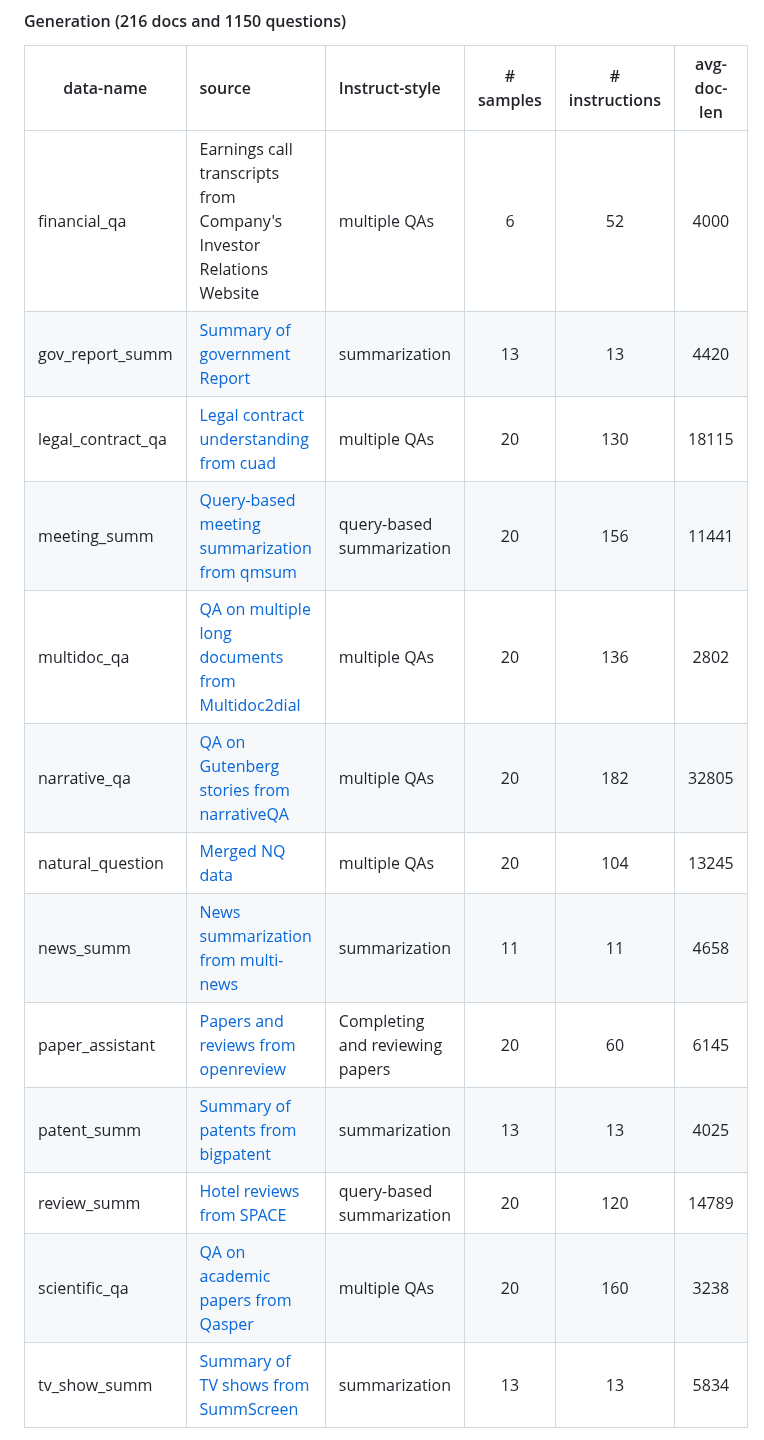
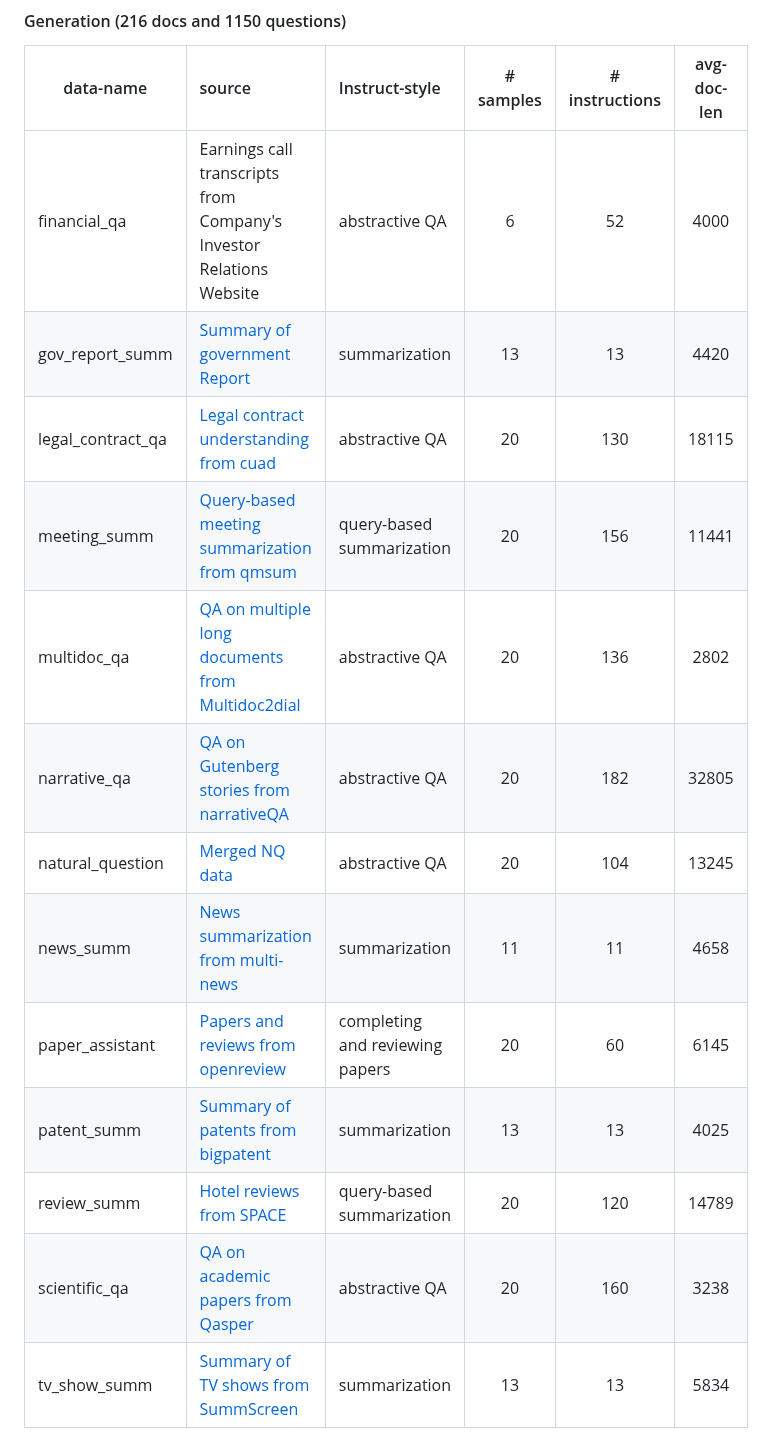
Before and after one commit to OpenLMLab/LEval, a Markdown page: README.md, the part around the change. Rendered like a GitHub page.

```diff
--- a/README.md
+++ b/README.md
@@ -153,18 +153,18 @@ LEval contains 411 long documents and 2043 instruction-response pairs, with inpu
 #### Generation (216 docs and 1150 questions)
 | data-name               | source | Instruct-style | # samples |# instructions | avg-doc-len |
 | ------------------- | :-- | :------------ | :--------: |:--------: | :---: |
-| financial_qa        | Earnings call transcripts from Company's Investor Relations Website|  multiple QAs  |  6  | 52  | 4000 |
+| financial_qa        | Earnings call transcripts from Company's Investor Relations Website|  abstractive QA  |  6  | 52  | 4000 |
 | gov_report_summ     | [Summary of government Report](https://gov-report-data.github.io/)   |   summarization      |  13 | 13  | 4420 | 7  |
-| legal_contract_qa   | [Legal contract understanding from cuad](https://github.com/TheAtticusProject/cuad) |  multiple QAs  |  20 | 130 | 18115|
+| legal_contract_qa   | [Legal contract understanding from cuad](https://github.com/TheAtticusProject/cuad) |  abstractive QA |  20 | 130 | 18115|
 | meeting_summ        | [Query-based meeting summarization from qmsum](https://github.com/Yale-LILY/QMSum)   |  query-based summarization     |  20 | 156  | 11441|
-| multidoc_qa         |  [QA on multiple long documents from Multidoc2dial](https://doc2dial.github.io/multidoc2dial) |  multiple QAs  |  20 |136  | 2802 |
-| narrative_qa        |  [QA on Gutenberg stories from narrativeQA](https://github.com/deepmind/narrativeqa) |  multiple QAs  |  20 | 182  | 32805|
-| natural_question    |  [Merged NQ data](https://github.com/google-research-datasets/natural-questions) |  multiple QAs  |  20 | 104  | 13245|
+| multidoc_qa         |  [QA on multiple long documents from Multidoc2dial](https://doc2dial.github.io/multidoc2dial) |  abstractive QA  |  20 |136  | 2802 |
+| narrative_qa        |  [QA on Gutenberg stories from narrativeQA](https://github.com/deepmind/narrativeqa) |  abstractive QA  |  20 | 182  | 32805|
+| natural_question    |  [Merged NQ data](https://github.com/google-research-datasets/natural-questions) |  abstractive QA  |  20 | 104  | 13245|
 | news_summ           |  [News summarization from multi-news](https://github.com/Alex-Fabbri/Multi-News) |    summarization     |  11 | 11  | 4658 |
-| paper_assistant     |  [Papers and reviews from openreview](https://github.com/neulab/ReviewAdvisor) |   Completing and reviewing papers |  20 | 60  | 6145 |
+| paper_assistant     |  [Papers and reviews from openreview](https://github.com/neulab/ReviewAdvisor) |   completing and reviewing papers |  20 | 60  | 6145 |
 | patent_summ         |  [Summary of patents from bigpatent](https://evasharma.github.io/bigpatent/)  |    summarization     |  13 | 13  |4025 |
 | review_summ         |  [Hotel reviews from SPACE](https://github.com/stangelid/qt)  |    query-based summarization   |  20 | 120  | 14789|
-| scientific_qa       |  [QA on academic papers from Qasper](https://github.com/allenai/qasper-led-baseline)   |  multiple QAs  | 20 | 160  | 3238 |
+| scientific_qa       |  [QA on academic papers from Qasper](https://github.com/allenai/qasper-led-baseline)   | abstractive QA  | 20 | 160  | 3238 |
 | tv_show_summ        |  [Summary of TV shows from SummScreen](https://github.com/mingdachen/SummScreen) |  summarization   |  13 | 13  | 5834 |
 
 For generation tasks, the average word length of reference is 95.
```
